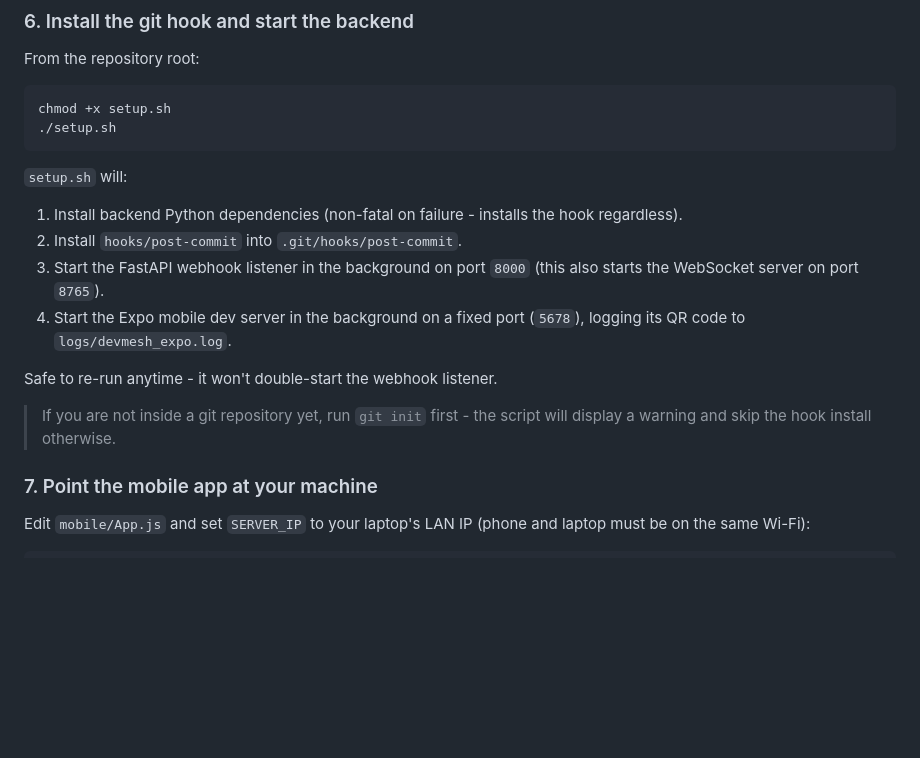
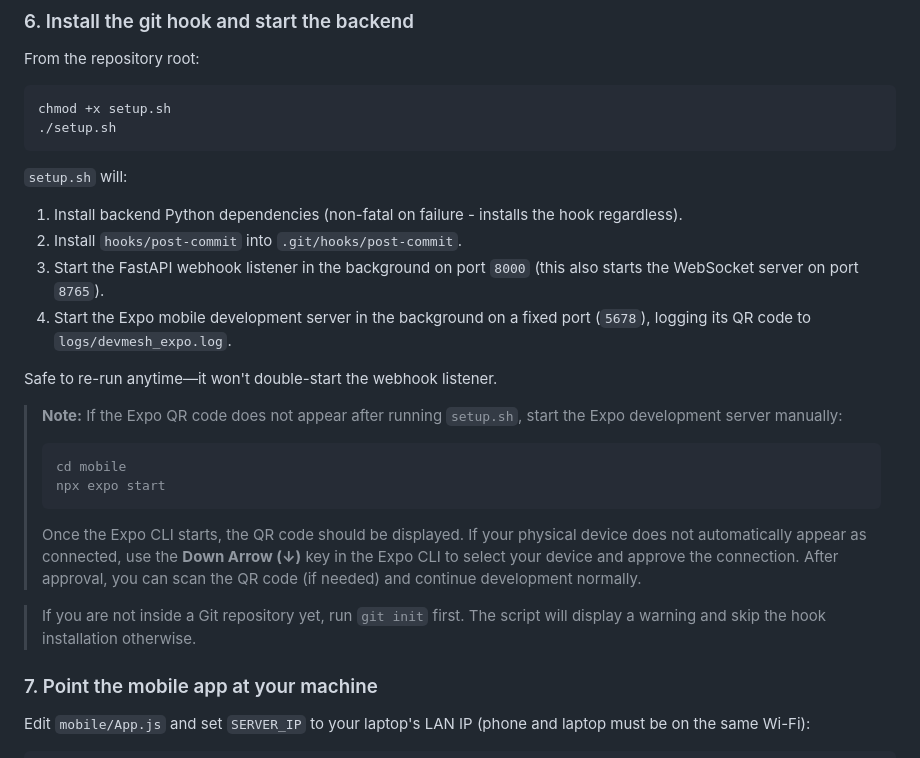
Before and after one commit to hardikjp7/DevMesh, a Markdown page: README.md, the part around the change. GitHub-like rendering; blank space fills up the shorter version.

Commit message:
Update README.md for setup.sh instructions
Corrected formatting and improved clarity in the setup instructions.

````diff
--- a/README.md
+++ b/README.md
@@ -304,18 +304,25 @@ chmod +x setup.sh
 ```
 
 `setup.sh` will:
-1. Install backend Python dependencies (non-fatal on failure - installs the
-   hook regardless).
+
+1. Install backend Python dependencies (non-fatal on failure - installs the hook regardless).
 2. Install `hooks/post-commit` into `.git/hooks/post-commit`.
-3. Start the FastAPI webhook listener in the background on port `8000`
-   (this also starts the WebSocket server on port `8765`).
-4. Start the Expo mobile dev server in the background on a fixed port
-   (`5678`), logging its QR code to `logs/devmesh_expo.log`.
+3. Start the FastAPI webhook listener in the background on port `8000` (this also starts the WebSocket server on port `8765`).
+4. Start the Expo mobile development server in the background on a fixed port (`5678`), logging its QR code to `logs/devmesh_expo.log`.
 
-Safe to re-run anytime - it won't double-start the webhook listener.
+Safe to re-run anytime—it won't double-start the webhook listener.
 
-> If you are not inside a git repository yet, run `git init` first - the
-> script will display a warning and skip the hook install otherwise.
+> **Note:** If the Expo QR code does not appear after running `setup.sh`, start the Expo development server manually:
+>
+> ```bash
+> cd mobile
+> npx expo start
+> ```
+>
+> Once the Expo CLI starts, the QR code should be displayed. If your physical device does not automatically appear as connected, use the **Down Arrow (↓)** key in the Expo CLI to select your device and approve the connection. After approval, you can scan the QR code (if needed) and continue development normally.
+
+> If you are not inside a Git repository yet, run `git init` first. The script will display a warning and skip the hook installation otherwise.
+
 
 ### 7. Point the mobile app at your machine
 
````
